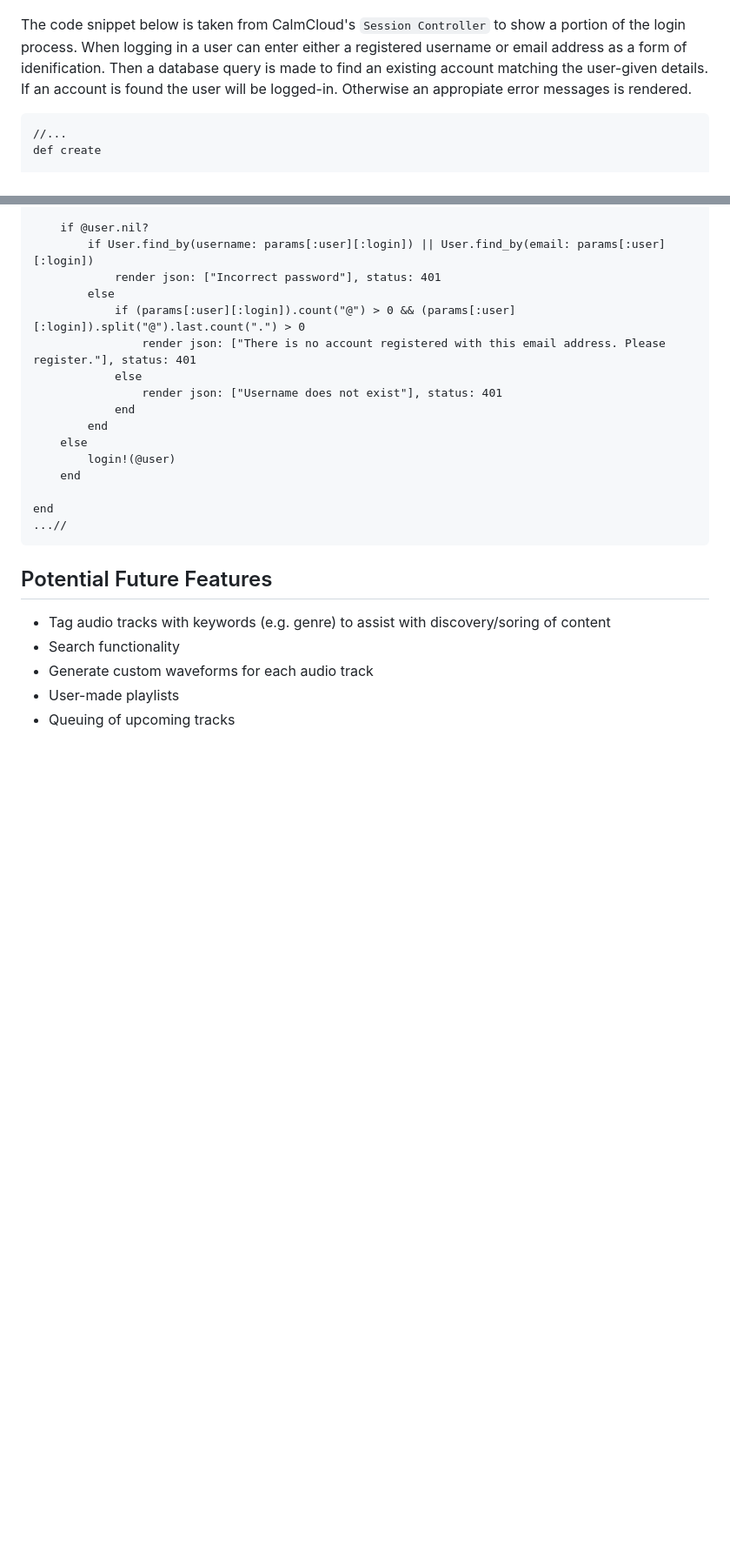
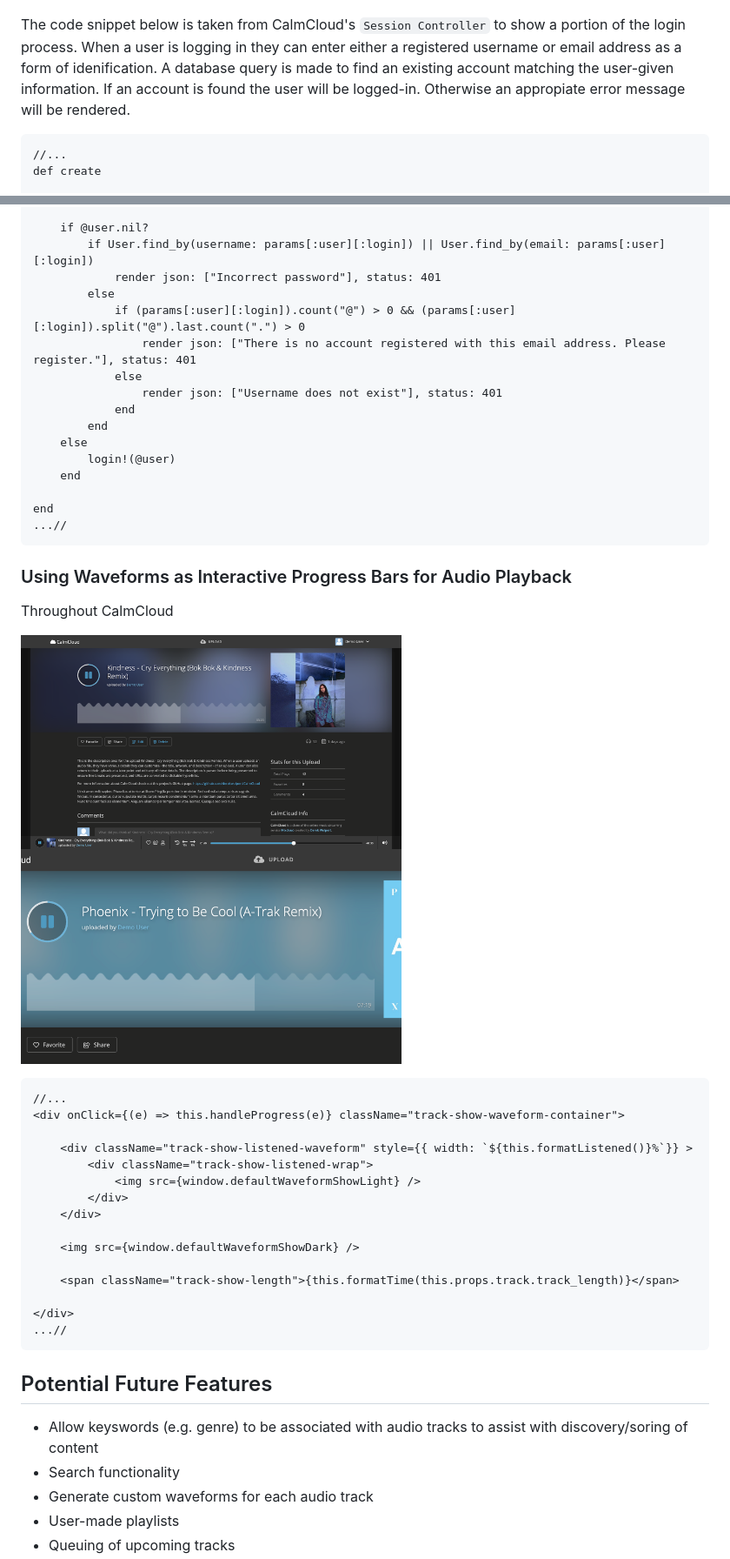
Before and after one commit to derekwolpert/CalmCloud, a Markdown page: README.md, 2 parts joined by grey strips. Shown: that part at 87% size. Drawn GitHub-style; pictures changed too: readme_images/calmcloud_progress.png (added); blank space fills up the shorter version.

Commit message:
work on README

````diff
--- a/README.md
+++ b/README.md
@@ -46,7 +46,7 @@ CalmCloud features user authentication through the usage of hashed passwords.  W
     <img src="./readme_images/calmcloud_error.png" width="438" />
 </p>
 
-The code snippet below is taken from CalmCloud's ``Session Controller`` to show a portion of the login process. When logging in a user can enter either a registered username or email address as a form of idenification. Then a database query is made to find an existing account matching the user-given details. If an account is found the user will be logged-in. Otherwise an appropiate error messages is rendered.
+The code snippet below is taken from CalmCloud's ``Session Controller`` to show a portion of the login process. When a user is logging in they can enter either a registered username or email address as a form of idenification. A database query is made to find an existing account matching the user-given information. If an account is found the user will be logged-in. Otherwise an appropiate error message will be rendered.
 
 ```
 //...
@@ -73,9 +73,36 @@ end
 ...//
 ```
 
+### Using Waveforms as Interactive Progress Bars for Audio Playback
+
+Throughout CalmCloud
+
+<p align="middle">
+    <img src="./readme_images/calmcloud_track.png" width="438" />
+    <img src="./readme_images/calmcloud_progress.png" width="438" />
+</p>
+
+```
+//...
+<div onClick={(e) => this.handleProgress(e)} className="track-show-waveform-container">
+
+    <div className="track-show-listened-waveform" style={{ width: `${this.formatListened()}%`}} >
+        <div className="track-show-listened-wrap">
+            <img src={window.defaultWaveformShowLight} />
+        </div>
+    </div>
+
+    <img src={window.defaultWaveformShowDark} />
+
+    <span className="track-show-length">{this.formatTime(this.props.track.track_length)}</span>
+
+</div>
+...//
+```
+
 ## Potential Future Features
 
-* Tag audio tracks with keywords (e.g. genre) to assist with discovery/soring of content
+* Allow keyswords (e.g. genre) to be associated with audio tracks to assist with discovery/soring of content
 * Search functionality
 * Generate custom waveforms for each audio track
 * User-made playlists
````
Also changed, not shown: other parts of README.md (+13 -2 lines).
